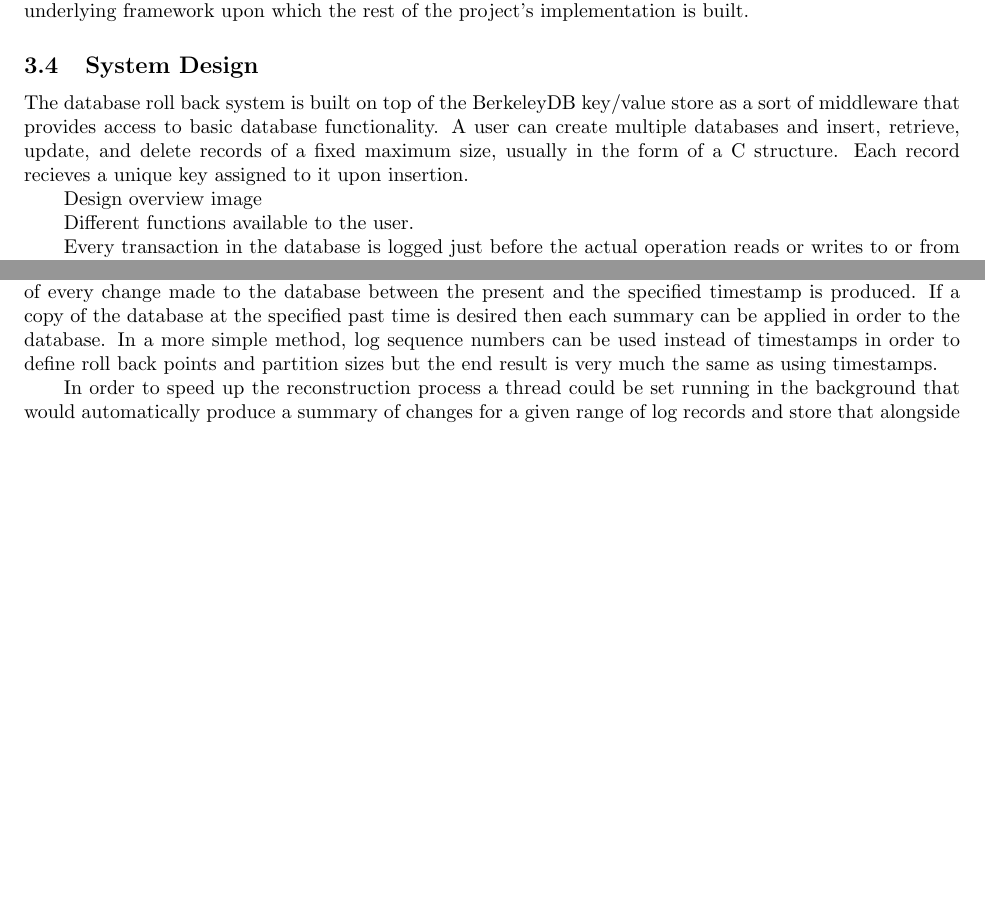
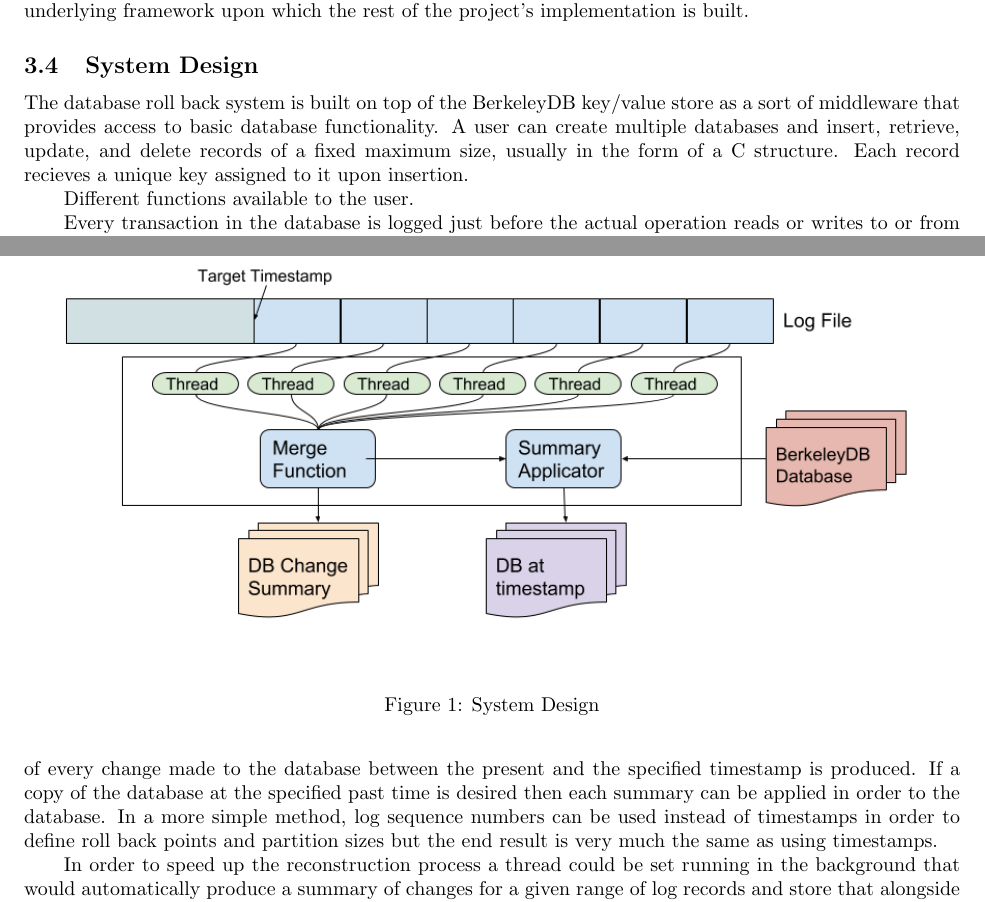
Before and after one commit to atbarker/CMPS278project, a LaTeX document (writeup/writeup278.tex): two parts of pages 2 and 3 of 5, joined at a grey line, cut so that both start at the same text, the shorter picture padded with empty space. Compiled offline with pdfLaTeX.

Commit message:
first figure inserted

```diff
--- a/writeup/writeup278.tex
+++ b/writeup/writeup278.tex
@@ -58,7 +58,12 @@ BerkeleyDB presents a basic programming interface that allowed for storage of ba
 \subsection{System Design}
 The database roll back system is built on top of the BerkeleyDB key/value store as a sort of middleware that provides access to basic database functionality. A user can create multiple databases and insert, retrieve, update, and delete records of a fixed maximum size, usually in the form of a C structure. Each record recieves a unique key assigned to it upon insertion.
 
-Design overview image
+\begin{figure*}
+    \centering
+    \includegraphics[height=3in]{rollbackDesgin.png}
+    \caption{System Design}
+    \label{fig:design1}
+\end{figure*}
 
 Different functions available to the user.
 
```
Also changed, not shown: writeup/rollbackDesgin.png.
